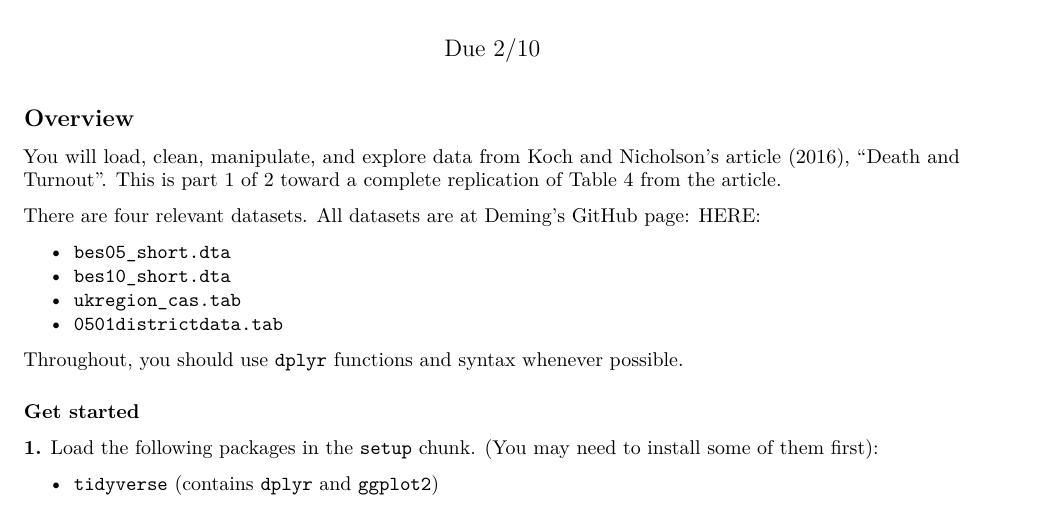
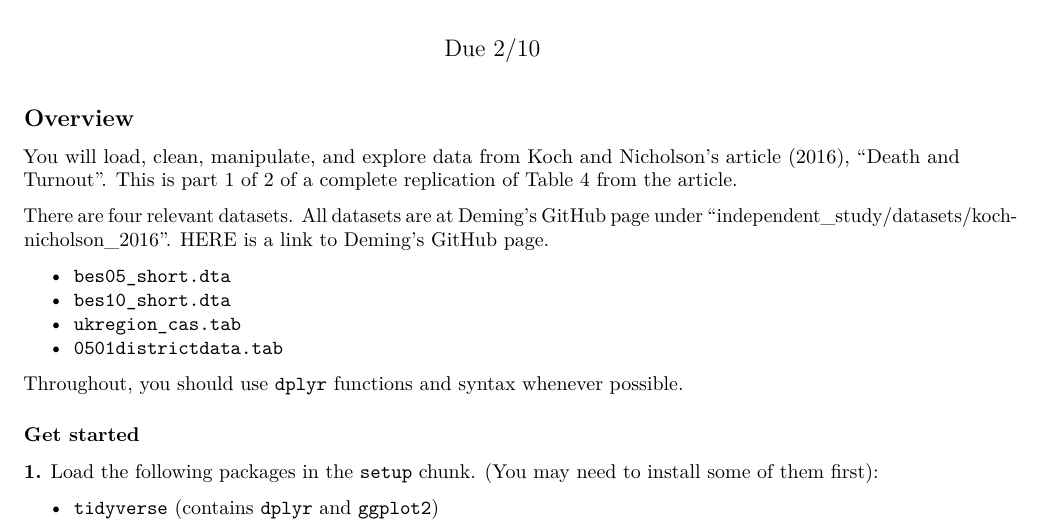
Before and after one commit to jmdeming/independent_study, an R Markdown document (assignments/assignment1-solutions.Rmd): part of page 1 of 6, cut so that both start at the same text. Rendered offline with R 4.5, knitr and Pandoc, then LaTeX, with nearby package versions; some code elsewhere in the file could not run offline.

Commit message:
Update assignment1-solutions.Rmd

```diff
--- a/assignments/assignment1-solutions.Rmd
+++ b/assignments/assignment1-solutions.Rmd
@@ -24,9 +24,9 @@ districts <- read_delim(here("datasets","koch-nicholson_2016","0501districtdata.
 
 ## Overview
 
-You will load, clean, manipulate, and explore data from Koch and Nicholson's article (2016), "Death and Turnout". This is part 1 of 2 toward a complete replication of Table 4 from the article.
+You will load, clean, manipulate, and explore data from Koch and Nicholson's article (2016), "Death and Turnout". This is part 1 of 2 of a complete replication of Table 4 from the article.
 
-There are four relevant datasets. All datasets are at Deming's GitHub page: [HERE](https://github.com/jmdeming/independent_study):
+There are four relevant datasets. All datasets are at Deming's GitHub page under "independent_study/datasets/koch-nicholson_2016". [HERE](https://github.com/jmdeming/independent_study) is a link to Deming's GitHub page.
 
 - `bes05_short.dta`
 - `bes10_short.dta`
```
